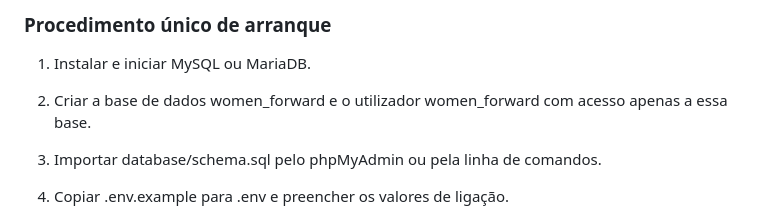
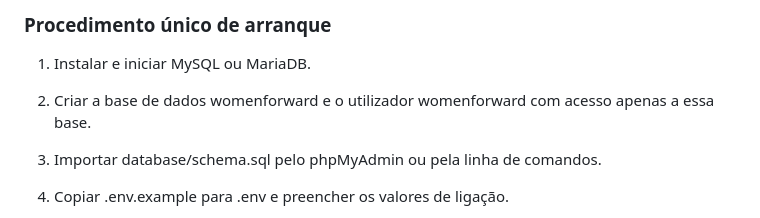
Before and after one commit to marinaaol/WomenForward, a Markdown page: README.md, the part around the change. Drawn GitHub-style.

Commit message:
docs: uniformiza nome da base de dados

```diff
--- a/README.md
+++ b/README.md
@@ -79,7 +79,7 @@ O ficheiro .env é local, não é versionado e contém apenas os dados de ligaç
 ### Procedimento único de arranque
 
 1. Instalar e iniciar MySQL ou MariaDB.
-2. Criar a base de dados women_forward e o utilizador women_forward com acesso apenas a essa base.
+2. Criar a base de dados womenforward e o utilizador womenforward com acesso apenas a essa base.
 3. Importar database/schema.sql pelo phpMyAdmin ou pela linha de comandos.
 4. Copiar .env.example para .env e preencher os valores de ligação.
 5. No diretório raiz do repositório, executar:
```
